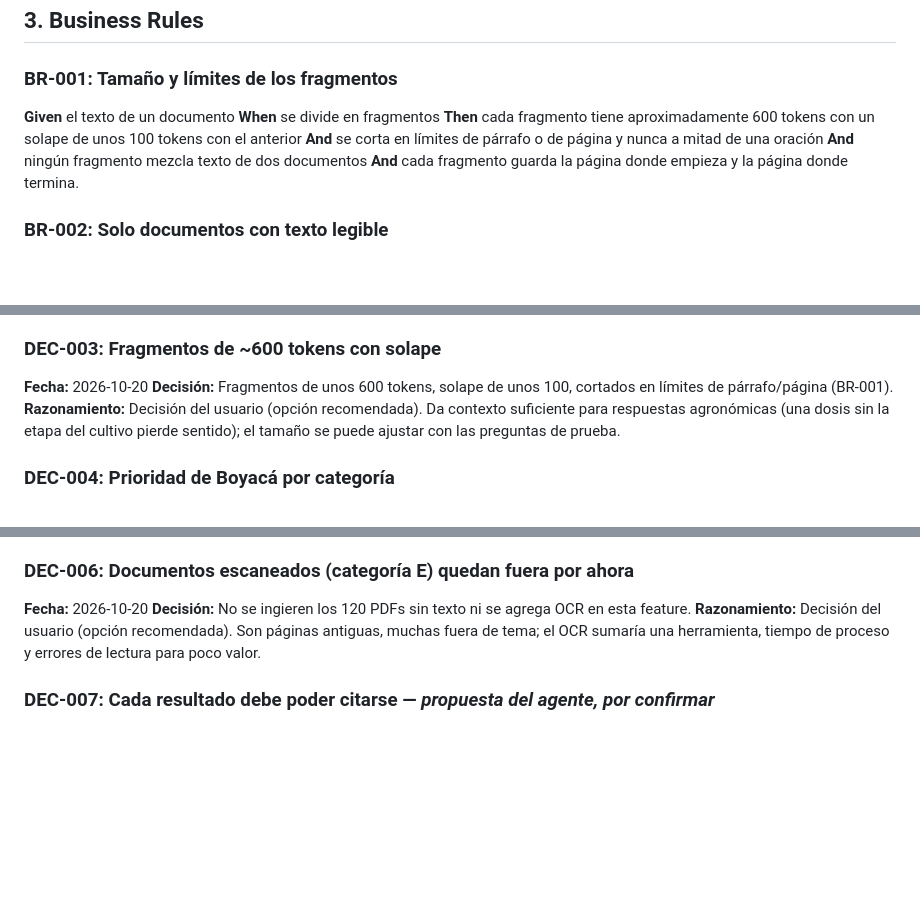
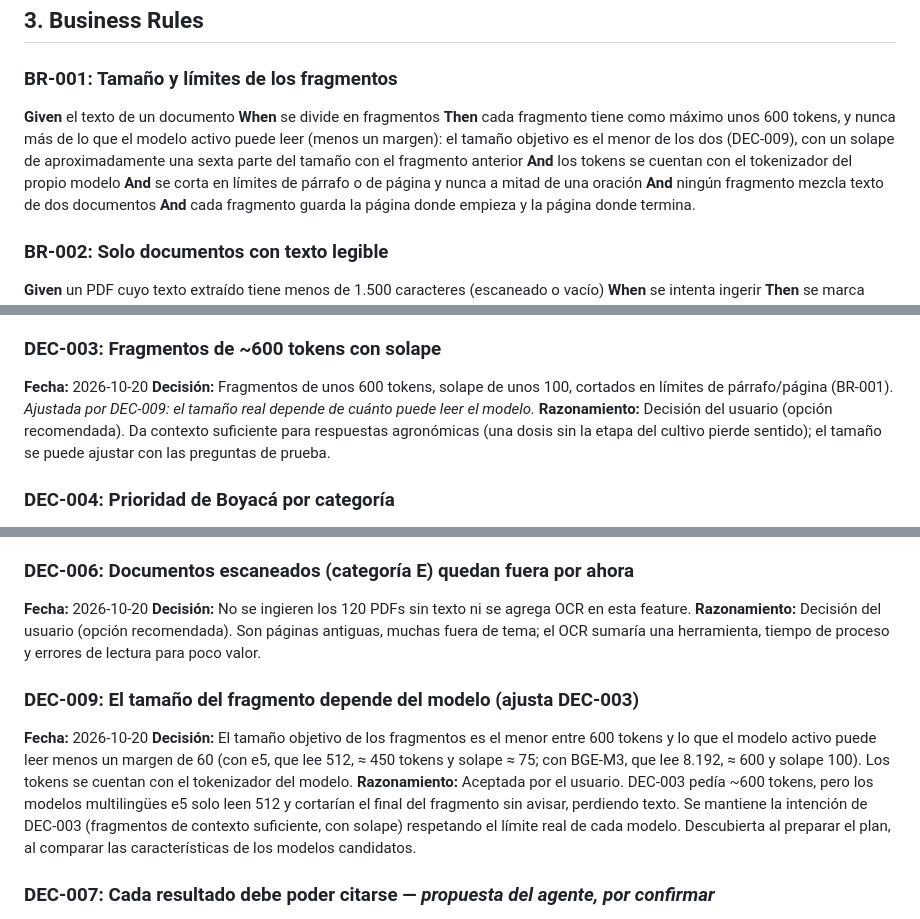
Before and after one commit to francocca/CoffeeCrop, a Markdown page: specs/base-conocimiento/spec.md, 3 parts joined by grey strips. Rendered like a GitHub page; blank space fills up the shorter version.

```diff
--- a/specs/base-conocimiento/spec.md
+++ b/specs/base-conocimiento/spec.md
@@ -79,7 +79,8 @@
 ### BR-001: Tamaño y límites de los fragmentos
 **Given** el texto de un documento
 **When** se divide en fragmentos
-**Then** cada fragmento tiene aproximadamente 600 tokens con un solape de unos 100 tokens con el anterior
+**Then** cada fragmento tiene como máximo unos 600 tokens, y nunca más de lo que el modelo activo puede leer (menos un margen): el tamaño objetivo es el menor de los dos (DEC-009), con un solape de aproximadamente una sexta parte del tamaño con el fragmento anterior
+**And** los tokens se cuentan con el tokenizador del propio modelo
 **And** se corta en límites de párrafo o de página y nunca a mitad de una oración
 **And** ningún fragmento mezcla texto de dos documentos
 **And** cada fragmento guarda la página donde empieza y la página donde termina.
@@ -187,7 +188,7 @@ def evaluar(archivo_preguntas: Path, k: int = 5) -> InformeCalidad: ...
 
 ### DEC-003: Fragmentos de ~600 tokens con solape
 **Fecha:** 2026-10-20
-**Decisión:** Fragmentos de unos 600 tokens, solape de unos 100, cortados en límites de párrafo/página (BR-001).
+**Decisión:** Fragmentos de unos 600 tokens, solape de unos 100, cortados en límites de párrafo/página (BR-001). *Ajustada por DEC-009: el tamaño real depende de cuánto puede leer el modelo.*
 **Razonamiento:** Decisión del usuario (opción recomendada). Da contexto suficiente para respuestas agronómicas (una dosis sin la etapa del cultivo pierde sentido); el tamaño se puede ajustar con las preguntas de prueba.
 
 ### DEC-004: Prioridad de Boyacá por categoría
@@ -205,6 +206,11 @@ def evaluar(archivo_preguntas: Path, k: int = 5) -> InformeCalidad: ...
 **Decisión:** No se ingieren los 120 PDFs sin texto ni se agrega OCR en esta feature.
 **Razonamiento:** Decisión del usuario (opción recomendada). Son páginas antiguas, muchas fuera de tema; el OCR sumaría una herramienta, tiempo de proceso y errores de lectura para poco valor.
 
+### DEC-009: El tamaño del fragmento depende del modelo (ajusta DEC-003)
+**Fecha:** 2026-10-20
+**Decisión:** El tamaño objetivo de los fragmentos es el menor entre 600 tokens y lo que el modelo activo puede leer menos un margen de 60 (con e5, que lee 512, ≈ 450 tokens y solape ≈ 75; con BGE-M3, que lee 8.192, ≈ 600 y solape 100). Los tokens se cuentan con el tokenizador del modelo.
+**Razonamiento:** Aceptada por el usuario. DEC-003 pedía ~600 tokens, pero los modelos multilingües e5 solo leen 512 y cortarían el final del fragmento sin avisar, perdiendo texto. Se mantiene la intención de DEC-003 (fragmentos de contexto suficiente, con solape) respetando el límite real de cada modelo. Descubierta al preparar el plan, al comparar las características de los modelos candidatos.
+
 ### DEC-007: Cada resultado debe poder citarse — *propuesta del agente, por confirmar*
 **Fecha:** 2026-10-20
 **Decisión:** Cada resultado de búsqueda trae documento y página(s) (BR-006), para que el asistente pueda citar la fuente en su respuesta.
```
Also changed, not shown: specs/base-conocimiento/plan.md (added, +225 -0 lines).
